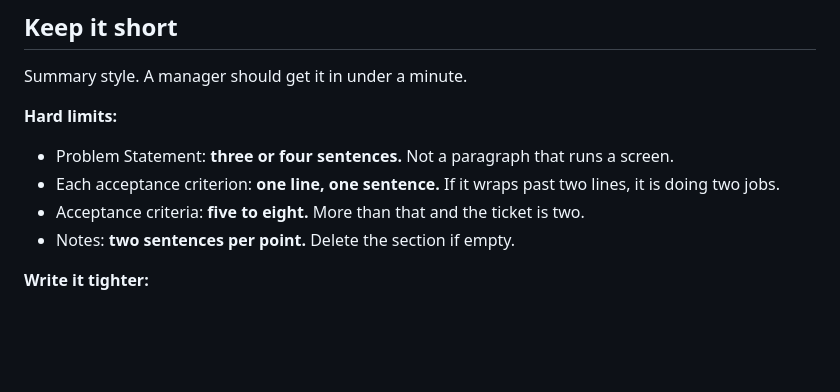
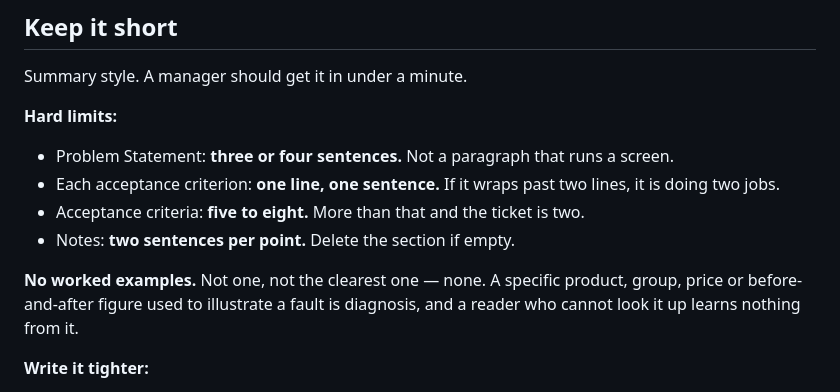
Before and after one commit to ace-draconis/oni, a Markdown page: skills/ticket/SKILL.md, the part around the change. Rendered like a GitHub page; blank space fills up the shorter version.

Commit message:
oni: SKILL.md

```diff
--- a/skills/ticket/SKILL.md
+++ b/skills/ticket/SKILL.md
@@ -222,6 +222,10 @@ Summary style. A manager should get it in under a minute.
 - Acceptance criteria: **five to eight.** More than that and the ticket is two.
 - Notes: **two sentences per point.** Delete the section if empty.
 
+**No worked examples.** Not one, not the clearest one — none. A specific product,
+group, price or before-and-after figure used to illustrate a fault is diagnosis, and
+a reader who cannot look it up learns nothing from it.
+
 **Write it tighter:**
 - One idea per sentence. Full stop, next sentence.
 - Cut every "so that", "which means", "because of this" that opens a second
```
